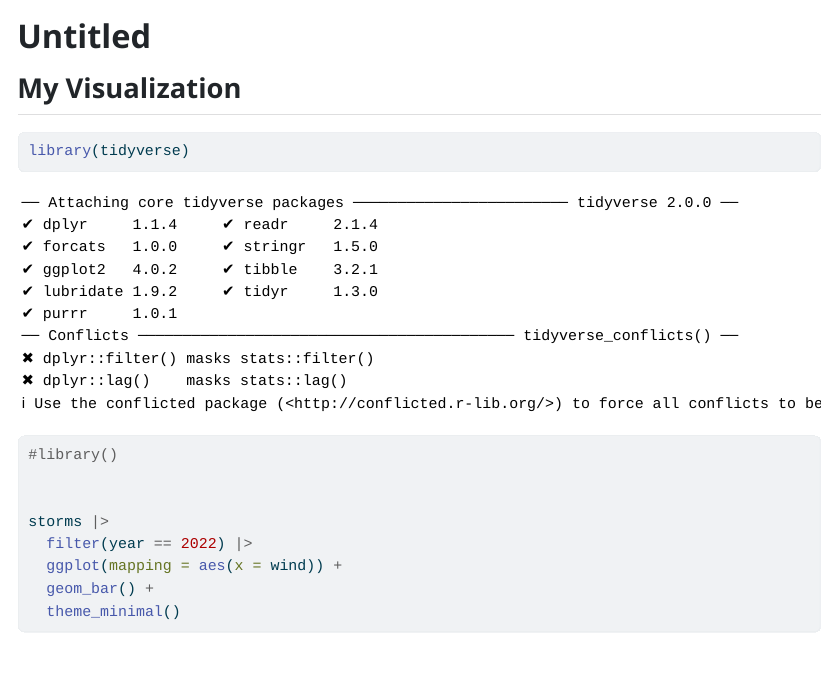
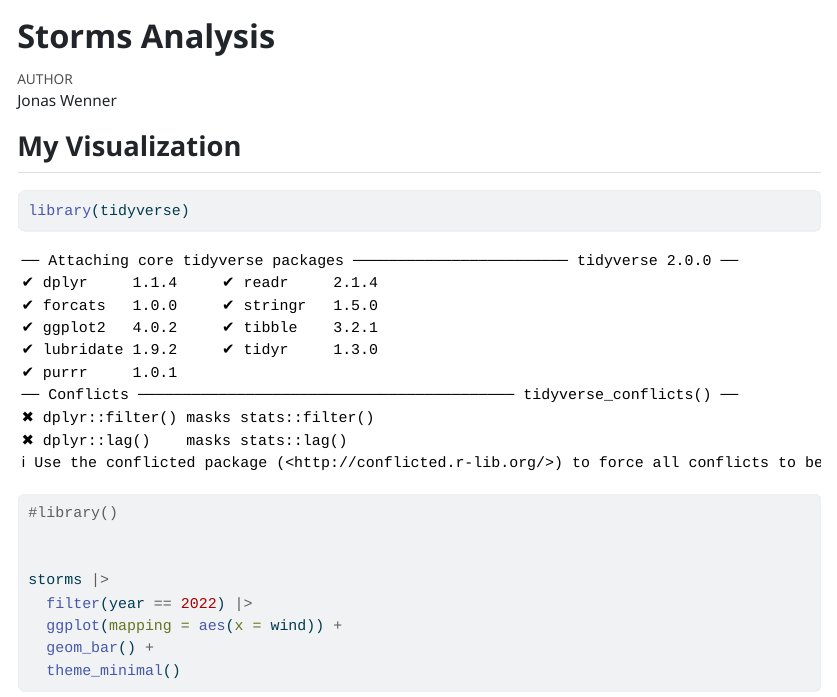
Before and after one commit to jwenner03/first-repo, a Quarto document (index.qmd): the page in a window 1100 px wide, from its top. The pictures show the output file index.html that the author committed with the source, opened offline.

Commit message:
Add title and author to quarto document.

```diff
--- a/index.qmd
+++ b/index.qmd
@@ -1,5 +1,6 @@
 ---
-title: "Untitled"
+title: "Storms Analysis"
+author: "Jonas Wenner"
 format: html
 editor: source
 embed-resources: true
```
Also changed, not shown: index.html.
